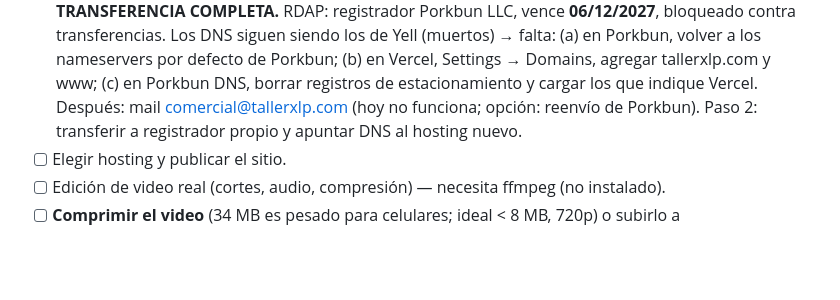
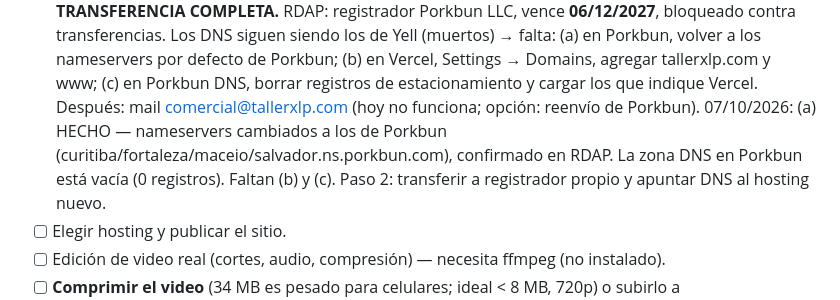
Before and after one commit to pablobonome-cyber/tallerx-web, a Markdown page: SEGUIMIENTO.md, the part around the change. Drawn GitHub-style; blank space fills up the shorter version.

Commit message:
Seguimiento: nameservers de Porkbun activos
Co-Authored-By: Claude Opus 5.5 <noreply@anthropic.com>

```diff
--- a/SEGUIMIENTO.md
+++ b/SEGUIMIENTO.md
@@ -103,6 +103,8 @@ Videos: todo `<div class="reel">` con `<video>` + botón `.reel__sound` funciona
       (a) en Porkbun, volver a los nameservers por defecto de Porkbun; (b) en Vercel, Settings → Domains,
       agregar tallerxlp.com y www; (c) en Porkbun DNS, borrar registros de estacionamiento y cargar los
       que indique Vercel. Después: mail comercial@tallerxlp.com (hoy no funciona; opción: reenvío de Porkbun).
+      07/10/2026: (a) HECHO — nameservers cambiados a los de Porkbun (curitiba/fortaleza/maceio/salvador.ns.porkbun.com),
+      confirmado en RDAP. La zona DNS en Porkbun está vacía (0 registros). Faltan (b) y (c).
       Paso 2: transferir a registrador propio y apuntar DNS al hosting nuevo.
 - [ ] Elegir hosting y publicar el sitio.
 - [ ] Edición de video real (cortes, audio, compresión) — necesita ffmpeg (no instalado).
```
